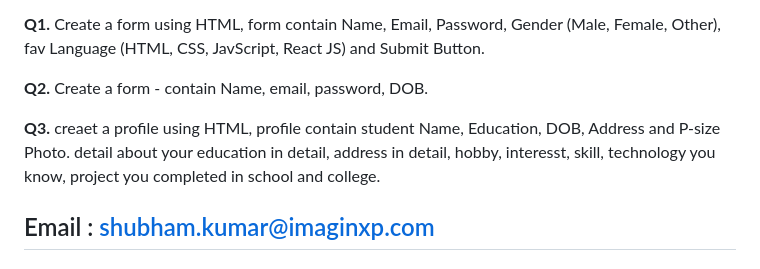
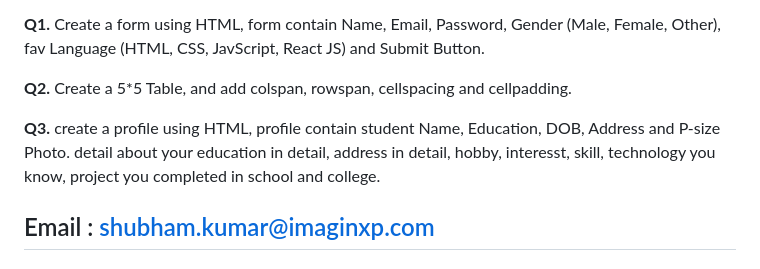
Before and after one commit to ErShubham2908/JNU_BCA_Html, a Markdown page: Readme.md, the part around the change. Drawn GitHub-style.

Commit message:
Project HTML

```diff
--- a/Readme.md
+++ b/Readme.md
@@ -235,9 +235,10 @@ In HTML, there's a distinction between how tags are used depending on whether th
 
 **Q1.** Create a form using HTML, form contain Name, Email, Password, Gender (Male, Female, Other), fav Language (HTML, CSS, JavScript, React JS) and Submit Button.
 
-**Q2.** Create a form - contain Name, email, password, DOB.
+**Q2.** Create a 5*5 Table, and add colspan, rowspan, cellspacing and cellpadding.
 
-**Q3.** creaet a profile using HTML, profile contain student Name, Education, DOB, Address and P-size Photo. detail about your education in detail, address in detail, hobby, interesst, skill, technology you know, project you completed in school and college.
+
+**Q3.** create a profile using HTML, profile contain student Name, Education, DOB, Address and P-size Photo. detail about your education in detail, address in detail, hobby, interesst, skill, technology you know, project you completed in school and college.
 
 
 ## Email : shubham.kumar@imaginxp.com
```
